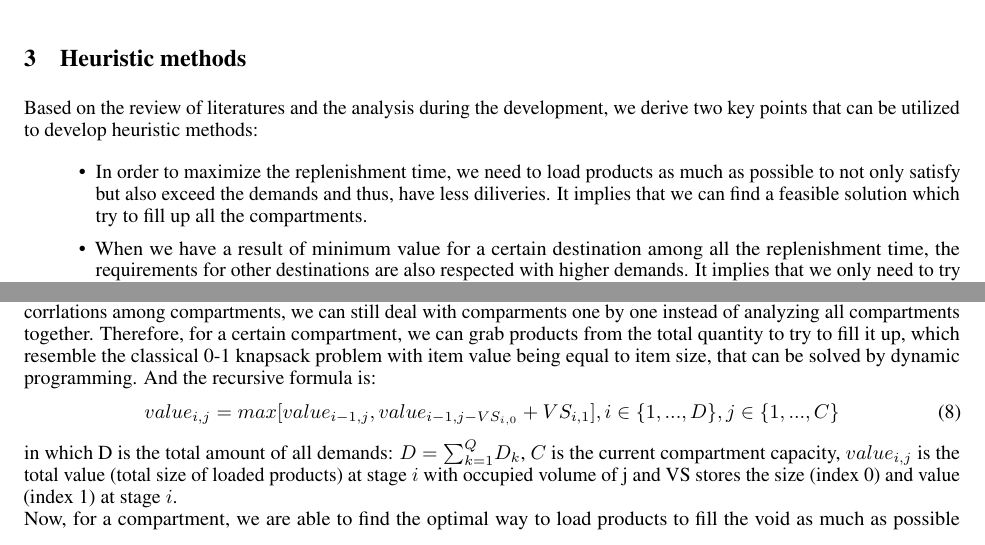
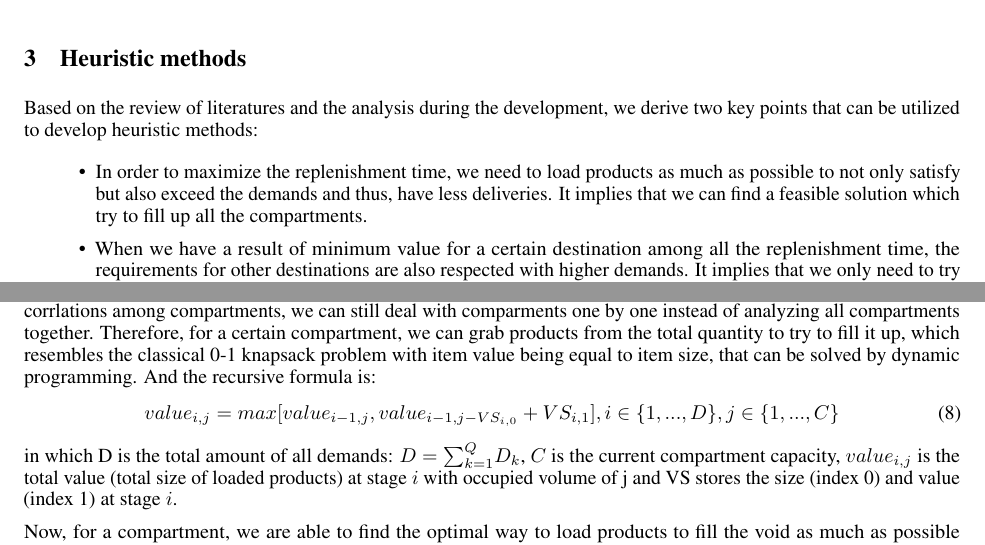
Before and after one commit to stlssg/operational-research-project, a LaTeX paper (report/truck loading problem.tex): two parts of pages 3 and 4 of 7, joined at a grey line, cut so that both start at the same text. Compiled offline with pdfLaTeX.

Commit message:
modification of reports

```diff
--- a/report/truck loading problem.tex
+++ b/report/truck loading problem.tex
@@ -153,7 +153,7 @@ According to table~\ref{tab:demand variation} , demand variation does not contri
 \label{sec:heu}
 Based on the review of literatures and the analysis during the development, we derive two key points that can be utilized to develop heuristic methods:
 \begin{itemize}
-\item In order to maximize the replenishment time, we need to load products as much as possible to not only satisfy but also exceed the demands and thus, have less diliveries. It implies that we can find a feasible solution which try to fill up all the compartments.
+\item In order to maximize the replenishment time, we need to load products as much as possible to not only satisfy but also exceed the demands and thus, have less deliveries. It implies that we can find a feasible solution which try to fill up all the compartments.
 \item When we have a result of minimum value for a certain destination among all the replenishment time, the requirements for other destinations are also respected with higher demands. It implies that we only need to try to modify the minimum time to improve the lower limit of the requirements.
 \end{itemize}
 
@@ -169,12 +169,13 @@ t_{ub} = \frac{\sum _{i=1}^{M}C_i}{\sum _{j=1}^{N}\sum _{k=1}^{Q}p_kd_{jk}}
 Moreover, define $t_l=(t_{lb}+t_{ub})/2$, which is used to derive a feasible solution in the following sub-algorithm. At the end of each iteration, the knowledge of feasiblility will be provided. If the solution is a feasible one, which means we may still have improvement for current time $t_l$, update the lower bound with value of $t_l$. Otherwise, if the solution is infeasible, which means there's no more feasible solutions when the value of time is higher than current time, update the upper bound with $t_l$. In addition, update $t_l$ accordingly. The algorithm does not stop until the dfiierence between bounds are smaller than a threshold of 0.03 and then output the last feasible solution.
 
 \paragraph{Dynamic programming algorithm, find a feasible solution}
-In practice, it does not matter how to load a certain product in compartments for a given destination as long as its demands has been satisfied because a destination can retrieve the same product either from, for example compartment A or compartment  B, which means we are able to only take into acoount the loading stradegy of overall products (demand) for all destinations. As a consequence, we can derive a total product requirement based on the time provided by the previous algorithm: $D_k={\sum_{j=1}^{N}}d_{jk}t_l$. Then the problem becomes that try to find a way to load all these products in compartments. Despite the fact that there're corrlations among compartments, we can still deal with comparments one by one instead of analyzing all compartments together. Therefore, for a certain compartment, we can grab products from the total quantity to try to fill it up, which resemble the classical 0-1 knapsack problem with item value being equal to item size, that can be solved by dynamic programming. And the recursive formula is:
+In practice, it does not matter how to load a certain product in compartments for a given destination as long as its demands has been satisfied because a destination can retrieve the same product either from, for example compartment A or compartment  B, which means we are able to only take into acoount the loading stradegy of overall products (demand) for all destinations. As a consequence, we can derive a total product requirement based on the time provided by the previous algorithm: $D_k={\sum_{j=1}^{N}}d_{jk}t_l$. Then the problem becomes that try to find a way to load all these products in compartments. Despite the fact that there're corrlations among compartments, we can still deal with comparments one by one instead of analyzing all compartments together. Therefore, for a certain compartment, we can grab products from the total quantity to try to fill it up, which resembles the classical 0-1 knapsack problem with item value being equal to item size, that can be solved by dynamic programming. And the recursive formula is:
 \begin{equation}
 value_{i,j} = max [value_{i-1,j}, value_{i-1,j-VS_{i,0}}+VS_{i,1}], i\in\{1,...,D\}, j\in\{1,...,C\}
 \end{equation}
 in which D is the total amount of all demands: $D={\sum_{k=1}^{Q}}D_k$, $C$ is the current compartment capacity, $value_{i,j}$ is the total value (total size of loaded products) at stage $i$ with occupied volume of j and VS stores the size (index 0) and value (index 1) at stage $i$.
-\\Now, for a compartment, we are able to find the optimal way to load products to fill the void as much as possible and we can perform the same procedure for the rest products and the next compartment. Finally, by exhausting all the compartments, if we are able to load all the products, it means there must be a feasible solution under the current condition of time. And with the output of result and feasiblity, we are able to update the time bounds interation by iteration. In conclusion, the algorithm follows the flowchart in picture \ref{fig:flowchartDP}.
+
+Now, for a compartment, we are able to find the optimal way to load products to fill the void as much as possible and we can perform the same procedure for the rest products and the next compartment. Finally, by exhausting all the compartments, if we are able to load all the products, it means there must be a feasible solution under the current condition of time. And with the output of result and feasiblity, we are able to update the time bounds interation by iteration. In conclusion, the algorithm follows the flowchart in picture \ref{fig:flowchartDP}.
 
 \begin{figure}[ht]
     \centering
```
Also changed, not shown: report/truck loading problem.pdf, 1 other file.
